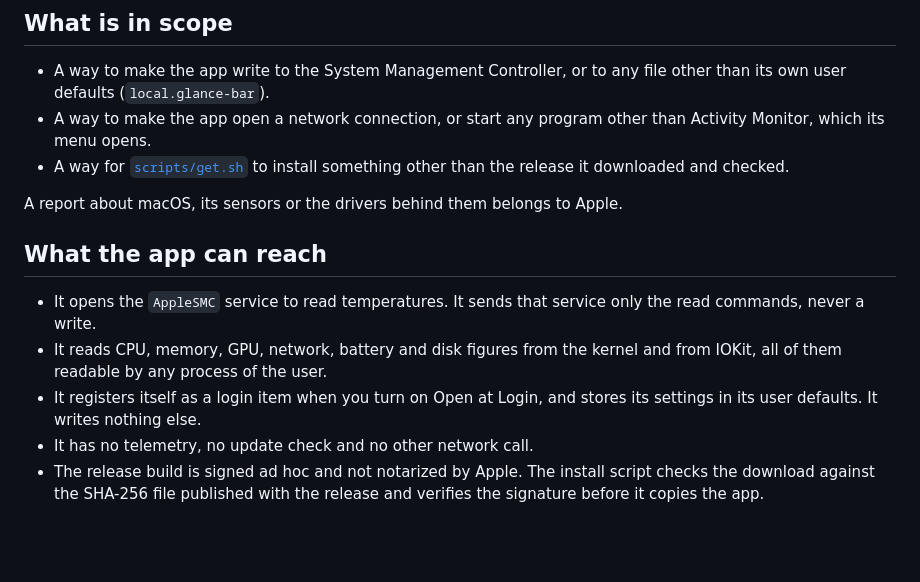
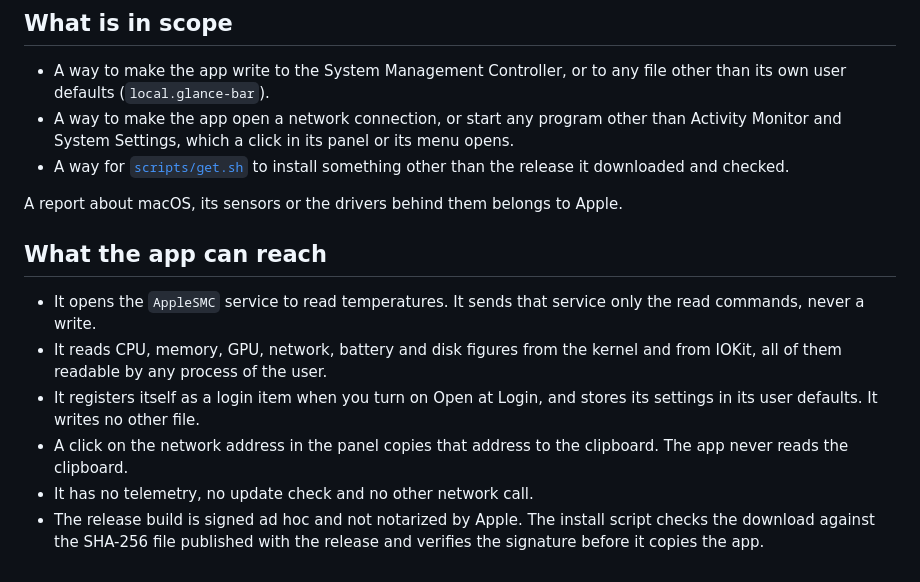
Before and after one commit to RobinVivant/glance-bar, a Markdown page: SECURITY.md, the part around the change. GitHub-like rendering; blank space fills up the shorter version.

```diff
--- a/SECURITY.md
+++ b/SECURITY.md
@@ -19,7 +19,7 @@ only supported version; there are no release branches.
 - A way to make the app write to the System Management Controller, or to any file other than its
   own user defaults (`local.glance-bar`).
 - A way to make the app open a network connection, or start any program other than Activity
-  Monitor, which its menu opens.
+  Monitor and System Settings, which a click in its panel or its menu opens.
 - A way for [`scripts/get.sh`](scripts/get.sh) to install something other than the release it
   downloaded and checked.
 
@@ -32,7 +32,9 @@ A report about macOS, its sensors or the drivers behind them belongs to Apple.
 - It reads CPU, memory, GPU, network, battery and disk figures from the kernel and from IOKit,
   all of them readable by any process of the user.
 - It registers itself as a login item when you turn on Open at Login, and stores its settings in
-  its user defaults. It writes nothing else.
+  its user defaults. It writes no other file.
+- A click on the network address in the panel copies that address to the clipboard. The app never
+  reads the clipboard.
 - It has no telemetry, no update check and no other network call.
 - The release build is signed ad hoc and not notarized by Apple. The install script checks the
   download against the SHA-256 file published with the release and verifies the signature
```
Also changed, not shown: CONTRIBUTING.md (+3 -2 lines), README.md (+26 -3 lines), docs/screenshots/panel-hover-dark.png (added), docs/screenshots/panel-hover-light.png (added), 9 other files.
